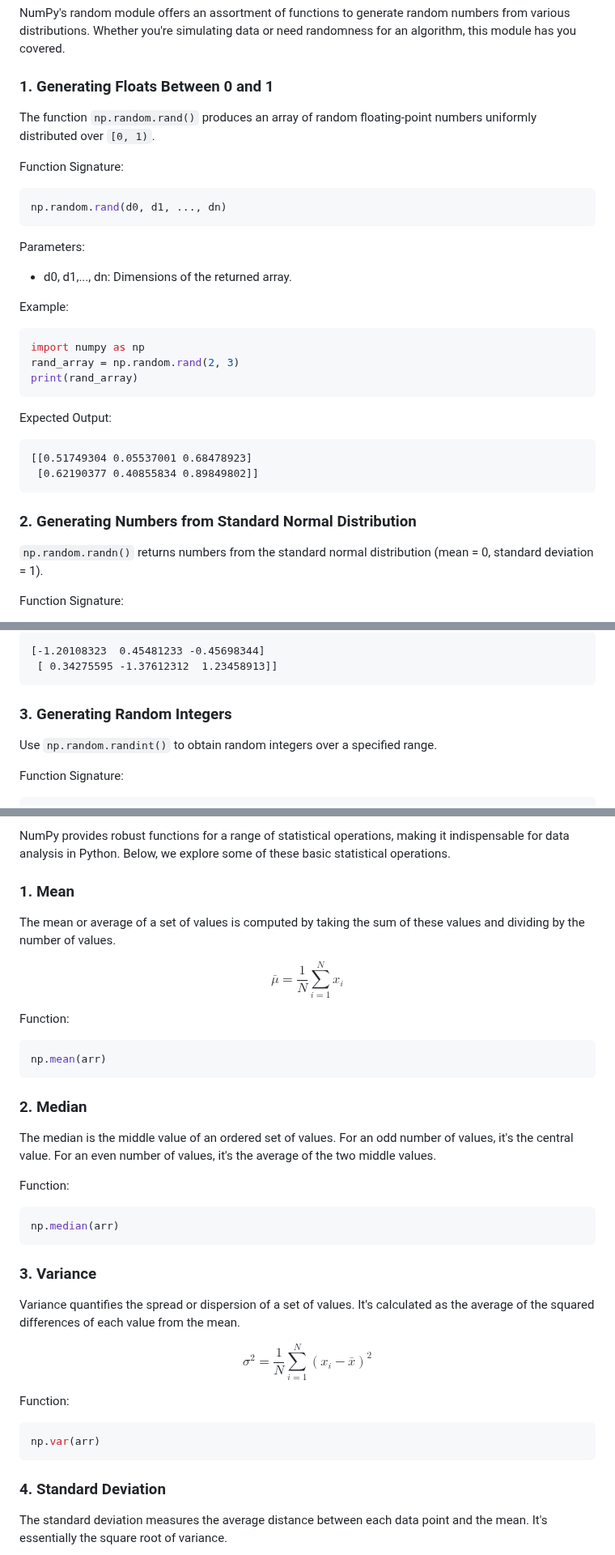
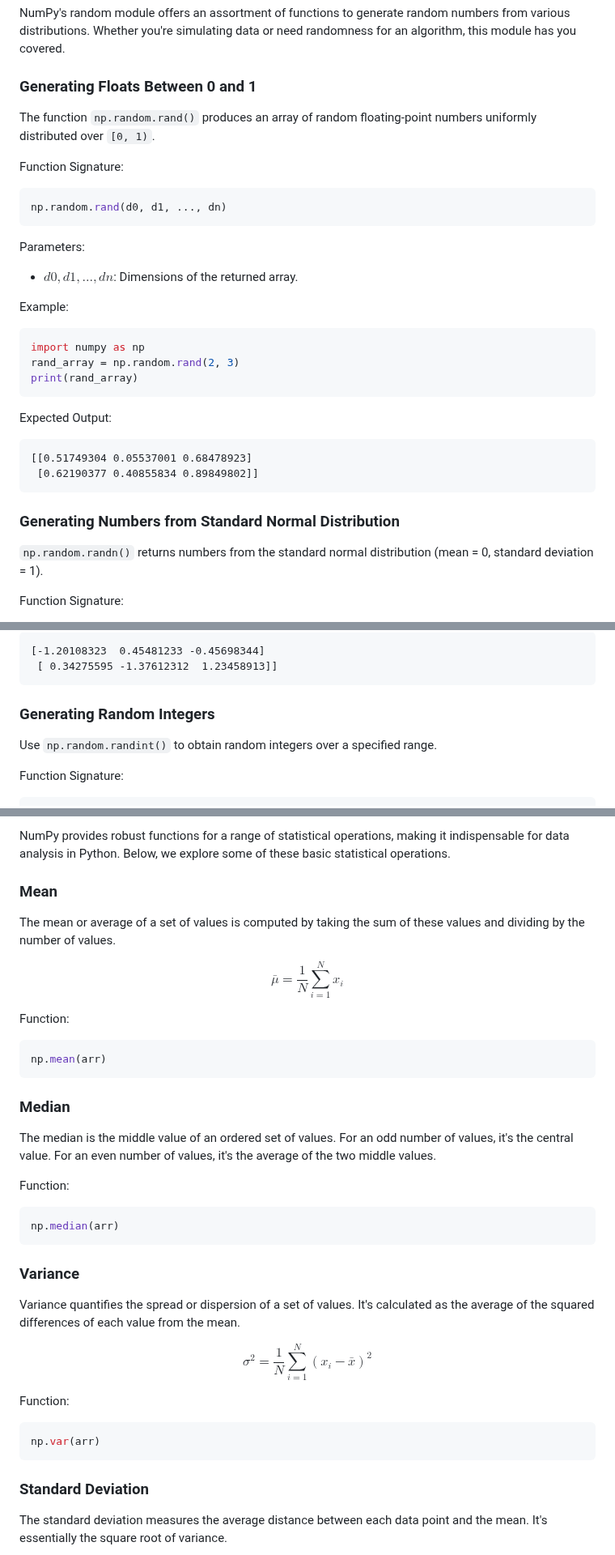
Before and after one commit to djeada/Numpy-Tutorials, a Markdown page: notes/9_statistics_and_random_numbers.md, 3 parts joined by grey strips. Shown at 81% size. Rendered like a GitHub page.

````diff
--- a/notes/9_statistics_and_random_numbers.md
+++ b/notes/9_statistics_and_random_numbers.md
@@ -2,7 +2,7 @@
 
 NumPy's random module offers an assortment of functions to generate random numbers from various distributions. Whether you're simulating data or need randomness for an algorithm, this module has you covered.
 
-### 1. Generating Floats Between 0 and 1
+### Generating Floats Between 0 and 1
 
 The function `np.random.rand()` produces an array of random floating-point numbers uniformly distributed over `[0, 1)`.
 
@@ -13,7 +13,7 @@ np.random.rand(d0, d1, ..., dn)
 ```
 
 Parameters:
-- d0, d1,..., dn: Dimensions of the returned array.
+- $d0, d1,..., dn$: Dimensions of the returned array.
 
 Example:
 
@@ -30,7 +30,7 @@ Expected Output:
  [0.62190377 0.40855834 0.89849802]]
 ```
 
-### 2. Generating Numbers from Standard Normal Distribution
+### Generating Numbers from Standard Normal Distribution
 
 `np.random.randn()` returns numbers from the standard normal distribution (mean = 0, standard deviation = 1).
 
@@ -54,7 +54,7 @@ Expected Output:
  [ 0.34275595 -1.37612312  1.23458913]]
 ```
 
-### 3. Generating Random Integers
+### Generating Random Integers
 
 Use `np.random.randint()` to obtain random integers over a specified range.
 
@@ -112,7 +112,7 @@ Statistics, at its core, is the science of collecting, analyzing, and interpreti
 
 NumPy provides robust functions for a range of statistical operations, making it indispensable for data analysis in Python. Below, we explore some of these basic statistical operations.
 
-### 1. Mean
+### Mean
 
 The mean or average of a set of values is computed by taking the sum of these values and dividing by the number of values.
 
@@ -124,7 +124,7 @@ Function:
 np.mean(arr)
 ```
 
-### 2. Median
+### Median
 
 The median is the middle value of an ordered set of values. For an odd number of values, it's the central value. For an even number of values, it's the average of the two middle values.
 
@@ -134,7 +134,7 @@ Function:
 np.median(arr)
 ```
 
-### 3. Variance
+### Variance
 
 Variance quantifies the spread or dispersion of a set of values. It's calculated as the average of the squared differences of each value from the mean.
 
@@ -146,7 +146,7 @@ Function:
 np.var(arr)
 ```
 
-### 4. Standard Deviation
+### Standard Deviation
 
 The standard deviation measures the average distance between each data point and the mean. It's essentially the square root of variance.
 
````
Also changed, not shown: other parts of notes/9_statistics_and_random_numbers.md (+1 -1 lines).
